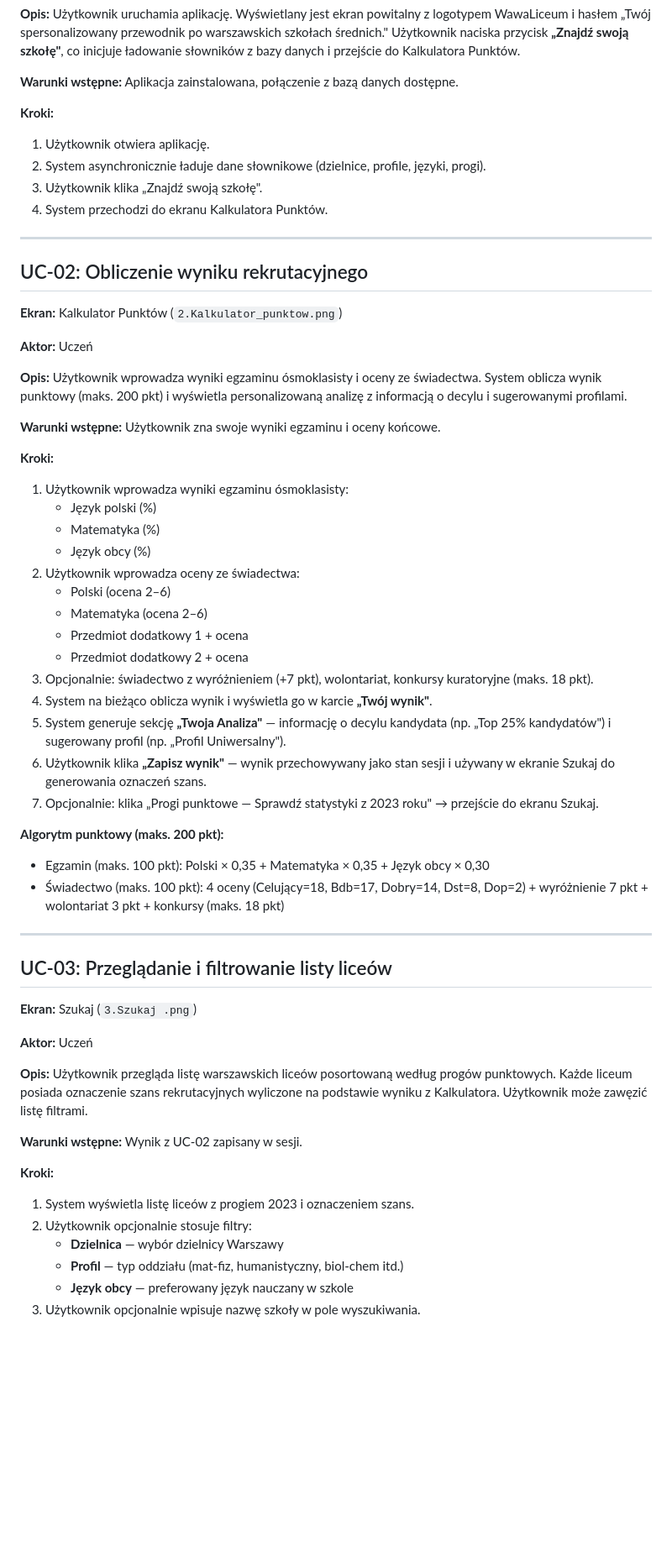
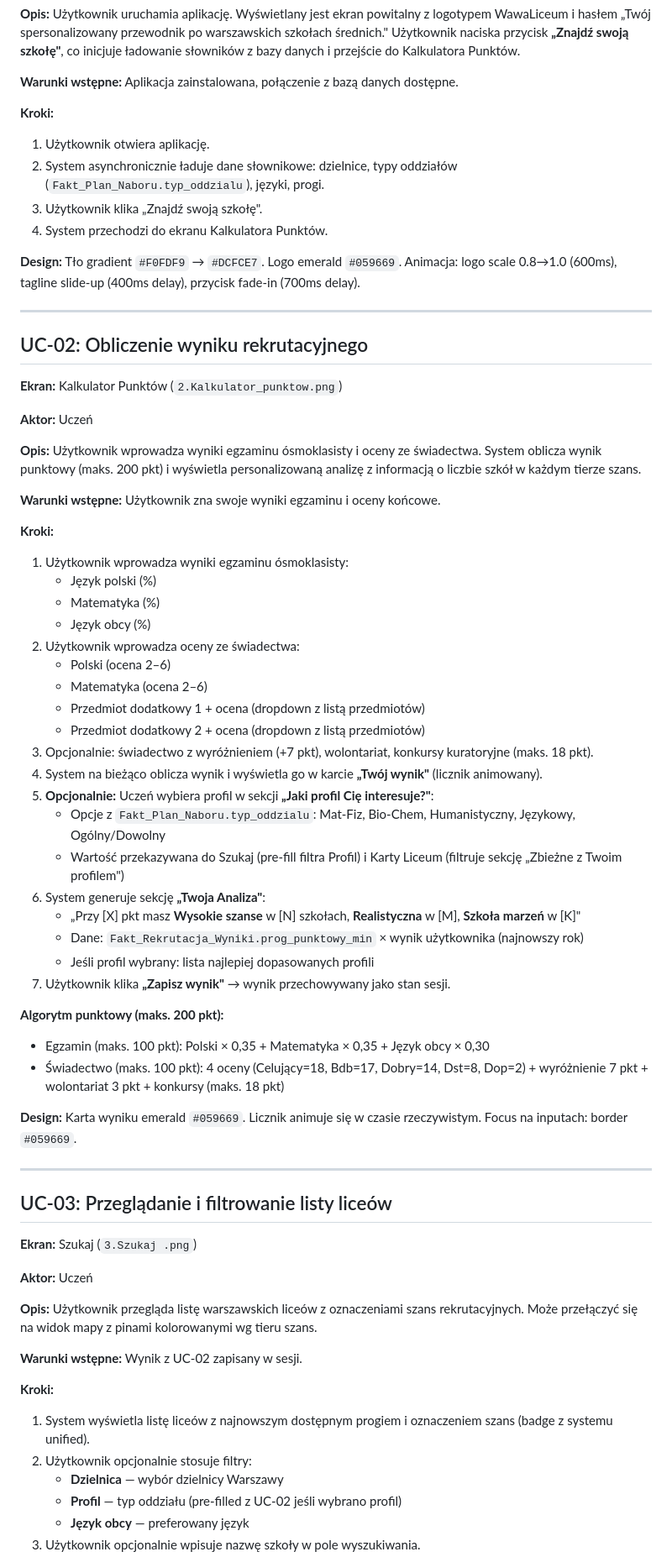
Before and after one commit to pd5132/WawaLiceum, a Markdown page: docs/USE_CASE.md, the part around one of its changes. Shown at 84% size. Rendered like a GitHub page; blank space fills up the shorter version.

```diff
--- a/docs/USE_CASE.md
+++ b/docs/USE_CASE.md
@@ -28,9 +42,11 @@ Użytkownik uruchamia aplikację. Wyświetlany jest ekran powitalny z logotypem
 
 **Kroki:**
 1. Użytkownik otwiera aplikację.
-2. System asynchronicznie ładuje dane słownikowe (dzielnice, profile, języki, progi).
+2. System asynchronicznie ładuje dane słownikowe: dzielnice, typy oddziałów (`Fakt_Plan_Naboru.typ_oddzialu`), języki, progi.
 3. Użytkownik klika „Znajdź swoją szkołę".
 4. System przechodzi do ekranu Kalkulatora Punktów.
+
+**Design:** Tło gradient `#F0FDF9` → `#DCFCE7`. Logo emerald `#059669`. Animacja: logo scale 0.8→1.0 (600ms), tagline slide-up (400ms delay), przycisk fade-in (700ms delay).
 
 ---
 
@@ -41,7 +57,7 @@ Użytkownik uruchamia aplikację. Wyświetlany jest ekran powitalny z logotypem
 **Aktor:** Uczeń
 
 **Opis:**
-Użytkownik wprowadza wyniki egzaminu ósmoklasisty i oceny ze świadectwa. System oblicza wynik punktowy (maks. 200 pkt) i wyświetla personalizowaną analizę z informacją o decylu i sugerowanymi profilami.
+Użytkownik wprowadza wyniki egzaminu ósmoklasisty i oceny ze świadectwa. System oblicza wynik punktowy (maks. 200 pkt) i wyświetla personalizowaną analizę z informacją o liczbie szkół w każdym tierze szans.
 
 **Warunki wstępne:** Użytkownik zna swoje wyniki egzaminu i oceny końcowe.
 
@@ -53,17 +69,24 @@ Użytkownik wprowadza wyniki egzaminu ósmoklasisty i oceny ze świadectwa. Syst
 2. Użytkownik wprowadza oceny ze świadectwa:
    - Polski (ocena 2–6)
    - Matematyka (ocena 2–6)
-   - Przedmiot dodatkowy 1 + ocena
-   - Przedmiot dodatkowy 2 + ocena
+   - Przedmiot dodatkowy 1 + ocena (dropdown z listą przedmiotów)
+   - Przedmiot dodatkowy 2 + ocena (dropdown z listą przedmiotów)
 3. Opcjonalnie: świadectwo z wyróżnieniem (+7 pkt), wolontariat, konkursy kuratoryjne (maks. 18 pkt).
-4. System na bieżąco oblicza wynik i wyświetla go w karcie **„Twój wynik"**.
-5. System generuje sekcję **„Twoja Analiza"** — informację o decylu kandydata (np. „Top 25% kandydatów") i sugerowany profil (np. „Profil Uniwersalny").
-6. Użytkownik klika **„Zapisz wynik"** — wynik przechowywany jako stan sesji i używany w ekranie Szukaj do generowania oznaczeń szans.
-7. Opcjonalnie: klika „Progi punktowe — Sprawdź statystyki z 2023 roku" → przejście do ekranu Szukaj.
+4. System na bieżąco oblicza wynik i wyświetla go w karcie **„Twój wynik"** (licznik animowany).
+5. **Opcjonalnie:** Uczeń wybiera profil w sekcji **„Jaki profil Cię interesuje?"**:
+   - Opcje z `Fakt_Plan_Naboru.typ_oddzialu`: Mat-Fiz, Bio-Chem, Humanistyczny, Językowy, Ogólny/Dowolny
+   - Wartość przekazywana do Szukaj (pre-fill filtra Profil) i Karty Liceum (filtruje sekcję „Zbieżne z Twoim profilem")
+6. System generuje sekcję **„Twoja Analiza"**:
+   - „Przy [X] pkt masz **Wysokie szanse** w [N] szkołach, **Realistyczna** w [M], **Szkoła marzeń** w [K]"
+   - Dane: `Fakt_Rekrutacja_Wyniki.prog_punktowy_min` × wynik użytkownika (najnowszy rok)
+   - Jeśli profil wybrany: lista najlepiej dopasowanych profili
+7. Użytkownik klika **„Zapisz wynik"** → wynik przechowywany jako stan sesji.
 
 **Algorytm punktowy (maks. 200 pkt):**
 - Egzamin (maks. 100 pkt): Polski × 0,35 + Matematyka × 0,35 + Język obcy × 0,30
 - Świadectwo (maks. 100 pkt): 4 oceny (Celujący=18, Bdb=17, Dobry=14, Dst=8, Dop=2) + wyróżnienie 7 pkt + wolontariat 3 pkt + konkursy (maks. 18 pkt)
+
+**Design:** Karta wyniku emerald `#059669`. Licznik animuje się w czasie rzeczywistym. Focus na inputach: border `#059669`.
 
 ---
 
@@ -74,14 +97,14 @@ Użytkownik wprowadza wyniki egzaminu ósmoklasisty i oceny ze świadectwa. Syst
 **Aktor:** Uczeń
 
 **Opis:**
-Użytkownik przegląda listę warszawskich liceów posortowaną według progów punktowych. Każde liceum posiada oznaczenie szans rekrutacyjnych wyliczone na podstawie wyniku z Kalkulatora. Użytkownik może zawęzić listę filtrami.
+Użytkownik przegląda listę warszawskich liceów z oznaczeniami szans rekrutacyjnych. Może przełączyć się na widok mapy z pinami kolorowanymi wg tieru szans.
 
 **Warunki wstępne:** Wynik z UC-02 zapisany w sesji.
 
 **Kroki:**
-1. System wyświetla listę liceów z progiem 2023 i oznaczeniem szans.
+1. System wyświetla listę liceów z najnowszym dostępnym progiem i oznaczeniem szans (badge z systemu unified).
 2. Użytkownik opcjonalnie stosuje filtry:
    - **Dzielnica** — wybór dzielnicy Warszawy
-   - **Profil** — typ oddziału (mat-fiz, humanistyczny, biol-chem itd.)
-   - **Język obcy** — preferowany język nauczany w szkole
+   - **Profil** — typ oddziału (pre-filled z UC-02 jeśli wybrano profil)
+   - **Język obcy** — preferowany język
 3. Użytkownik opcjonalnie wpisuje nazwę szkoły w pole wyszukiwania.
```
Also changed, not shown: other parts of docs/USE_CASE.md (+90 -45 lines), CLAUDE.md (+45 -11 lines), docs/ux/design-system.md (added, +308 -0 lines).
